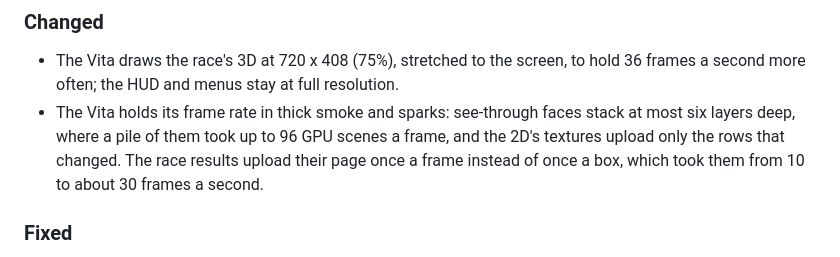
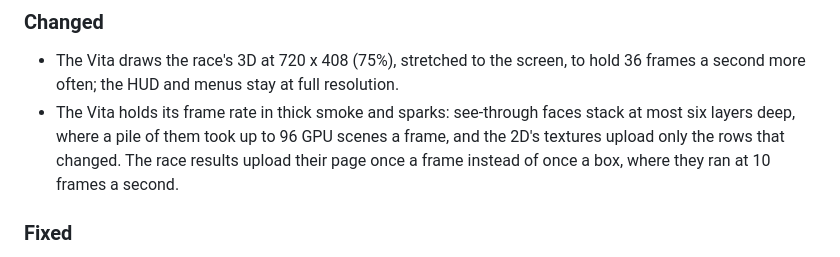
Before and after one commit to refaim/ignition, a Markdown page: CHANGELOG.md, the part around the change. Rendered like a GitHub page.

Commit message:
Keep the changelog to what was measured

```diff
--- a/CHANGELOG.md
+++ b/CHANGELOG.md
@@ -6,7 +6,7 @@ All notable changes to this project are documented in this file.
 
 ### Changed
 - The Vita draws the race's 3D at 720 x 408 (75%), stretched to the screen, to hold 36 frames a second more often; the HUD and menus stay at full resolution.
-- The Vita holds its frame rate in thick smoke and sparks: see-through faces stack at most six layers deep, where a pile of them took up to 96 GPU scenes a frame, and the 2D's textures upload only the rows that changed. The race results upload their page once a frame instead of once a box, which took them from 10 to about 30 frames a second.
+- The Vita holds its frame rate in thick smoke and sparks: see-through faces stack at most six layers deep, where a pile of them took up to 96 GPU scenes a frame, and the 2D's textures upload only the rows that changed. The race results upload their page once a frame instead of once a box, where they ran at 10 frames a second.
 
 ### Fixed
 - In NATIVE, the championship's podium, the retry offer and GAME OVER are drawn at the menus' size, as the results are, instead of at the screen's own pixels.
```
